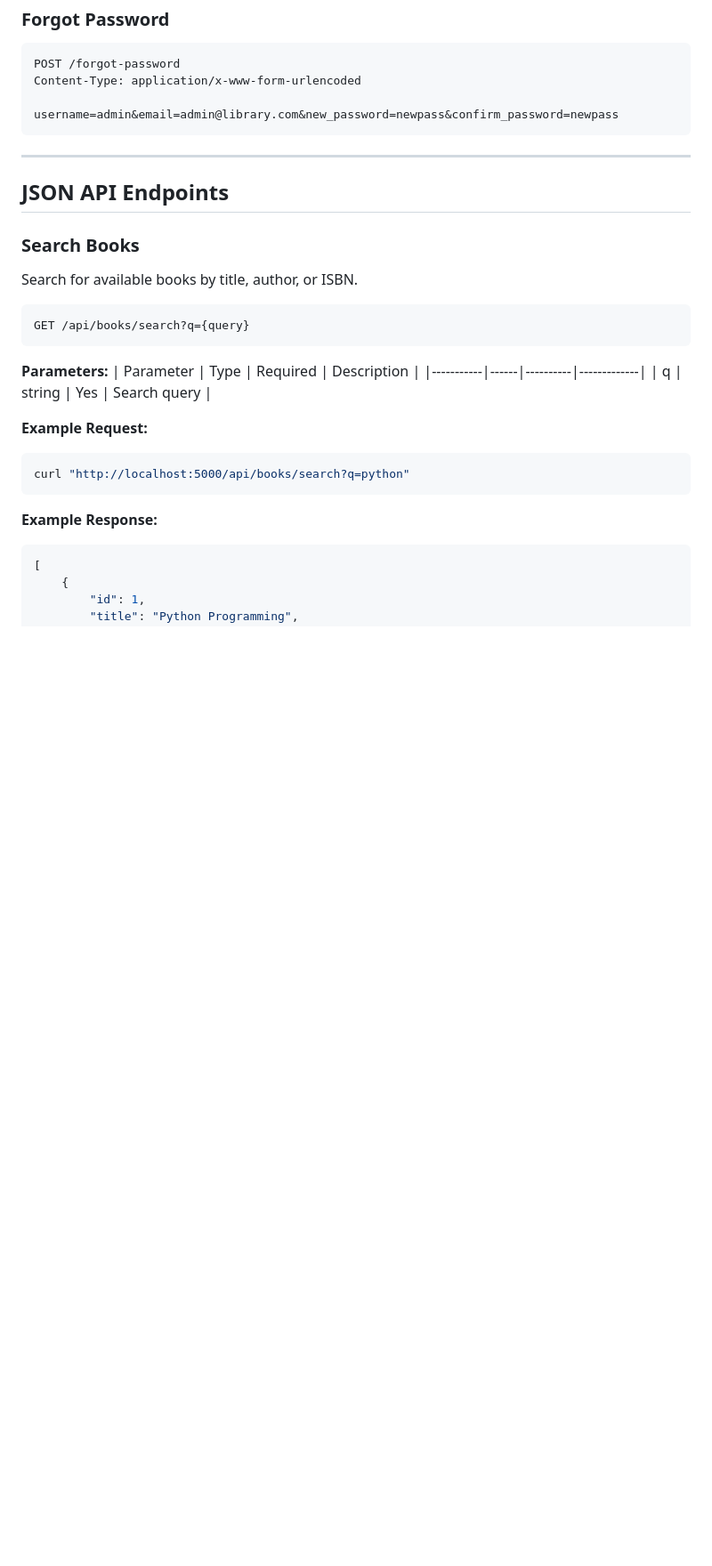
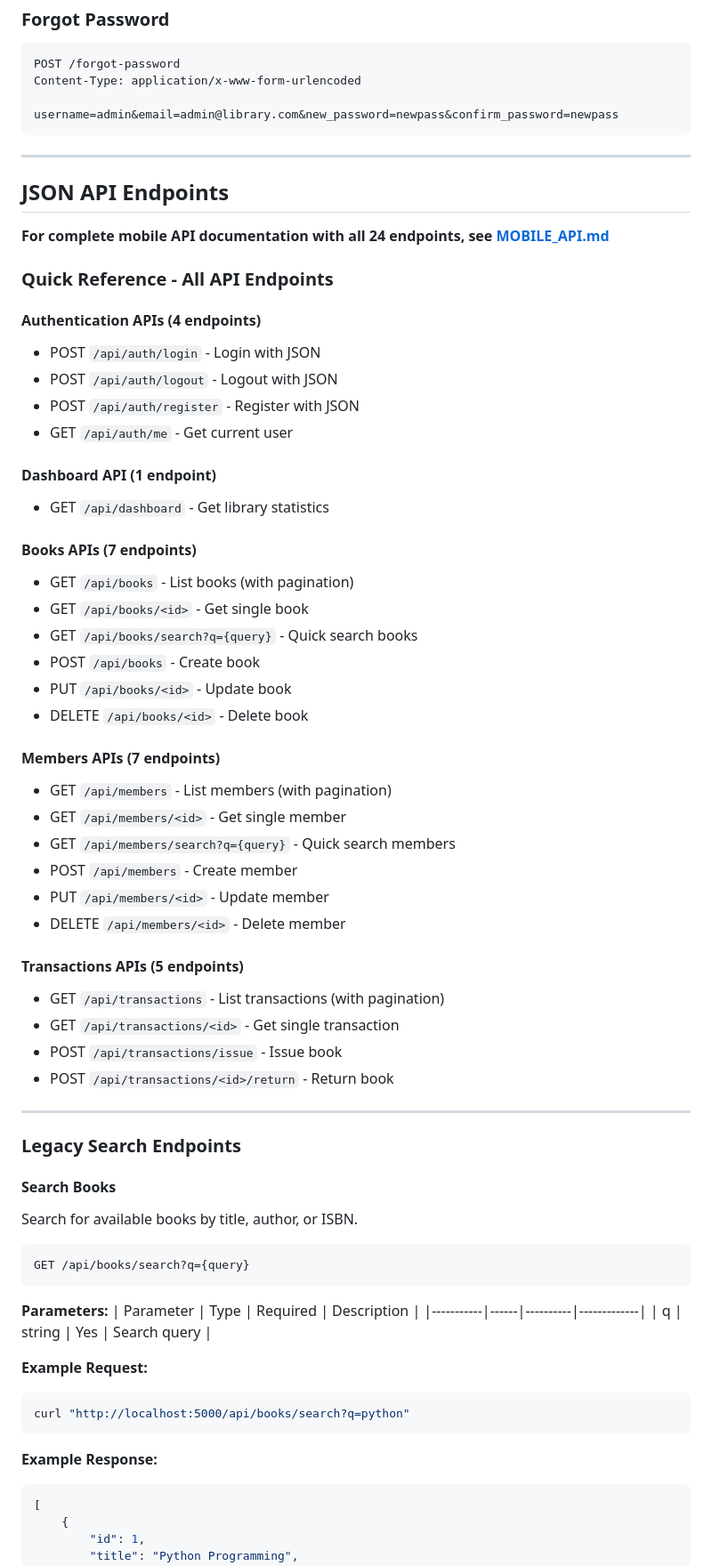
Before and after one commit to nirbce-eng/library-management-system, a Markdown page: API_DOCS.md, the part around the change. Shown at 89% size. Drawn GitHub-style; blank space fills up the shorter version.

````diff
--- a/API_DOCS.md
+++ b/API_DOCS.md
@@ -61,7 +61,46 @@ username=admin&email=admin@library.com&new_password=newpass&confirm_password=new
 
 ## JSON API Endpoints
 
-### Search Books
+**For complete mobile API documentation with all 24 endpoints, see [MOBILE_API.md](MOBILE_API.md)**
+
+### Quick Reference - All API Endpoints
+
+#### Authentication APIs (4 endpoints)
+- POST `/api/auth/login` - Login with JSON
+- POST `/api/auth/logout` - Logout with JSON
+- POST `/api/auth/register` - Register with JSON
+- GET `/api/auth/me` - Get current user
+
+#### Dashboard API (1 endpoint)
+- GET `/api/dashboard` - Get library statistics
+
+#### Books APIs (7 endpoints)
+- GET `/api/books` - List books (with pagination)
+- GET `/api/books/<id>` - Get single book
+- GET `/api/books/search?q={query}` - Quick search books
+- POST `/api/books` - Create book
+- PUT `/api/books/<id>` - Update book
+- DELETE `/api/books/<id>` - Delete book
+
+#### Members APIs (7 endpoints)
+- GET `/api/members` - List members (with pagination)
+- GET `/api/members/<id>` - Get single member
+- GET `/api/members/search?q={query}` - Quick search members
+- POST `/api/members` - Create member
+- PUT `/api/members/<id>` - Update member
+- DELETE `/api/members/<id>` - Delete member
+
+#### Transactions APIs (5 endpoints)
+- GET `/api/transactions` - List transactions (with pagination)
+- GET `/api/transactions/<id>` - Get single transaction
+- POST `/api/transactions/issue` - Issue book
+- POST `/api/transactions/<id>/return` - Return book
+
+---
+
+### Legacy Search Endpoints
+
+#### Search Books
 Search for available books by title, author, or ISBN.
 
 ```http
````
Also changed, not shown: README.md (+45 -10 lines).
